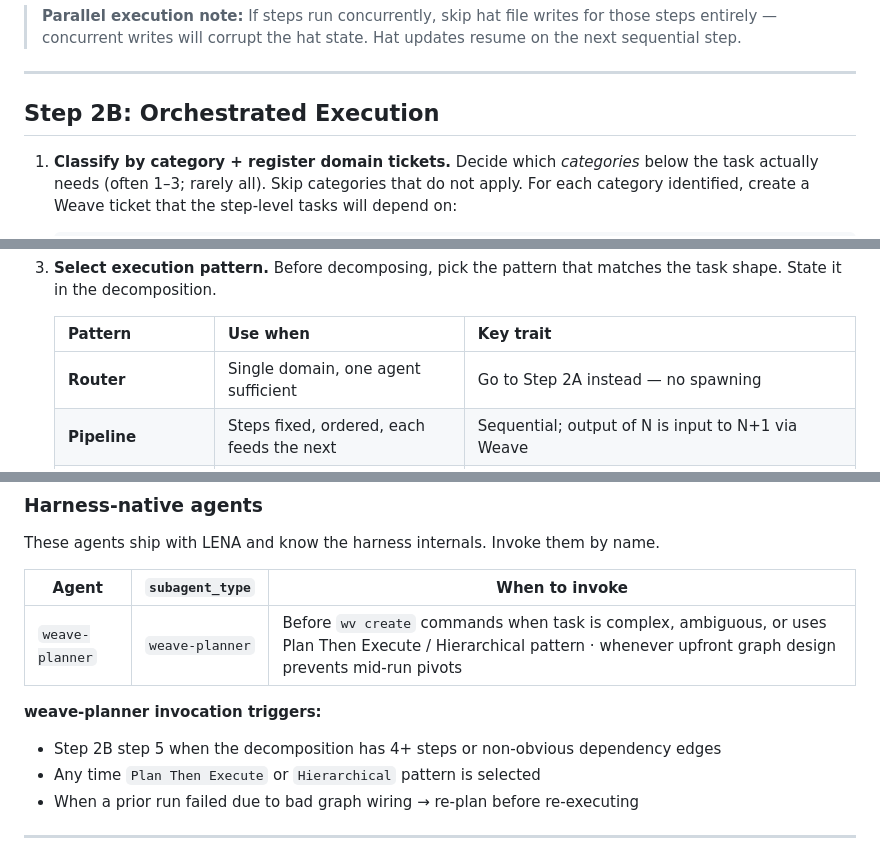
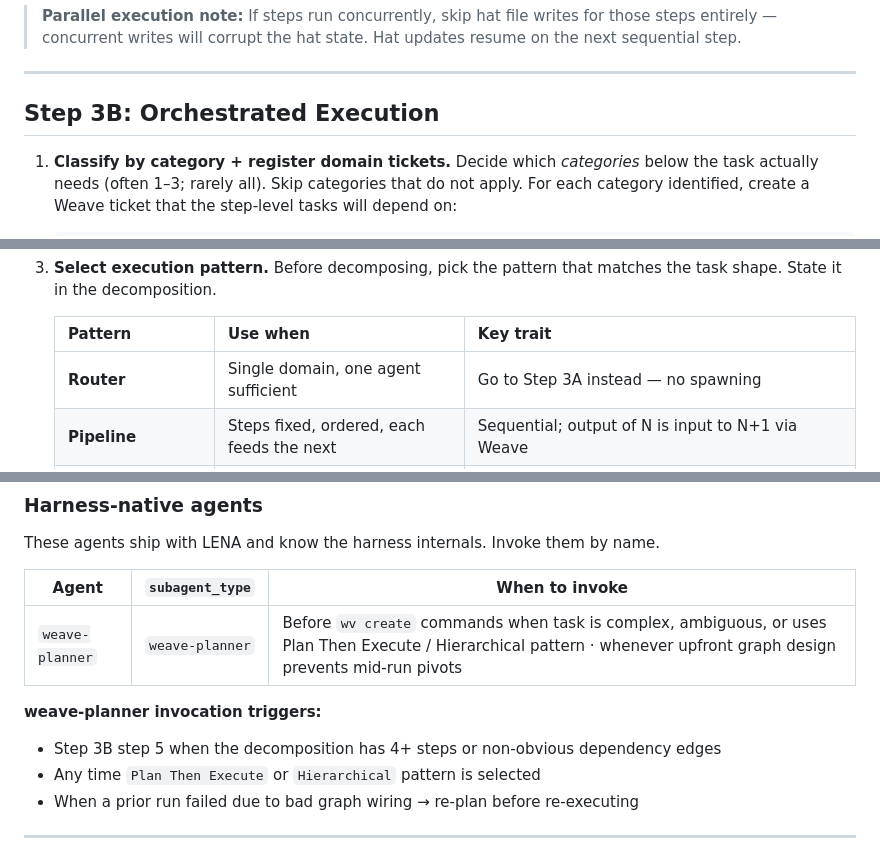
Before and after one commit to justjammin/lena, a Markdown page: skills/lena/SKILL.md, 3 parts joined by grey strips. GitHub-like rendering.

````diff
--- a/skills/lena/SKILL.md
+++ b/skills/lena/SKILL.md
@@ -109,7 +97,7 @@ bash -c 'echo "main" > "${CLAUDE_CONFIG_DIR:-$HOME/.claude}/.lena-hat"'
 
 ---
 
-## Step 2B: Orchestrated Execution
+## Step 3B: Orchestrated Execution
 
 1. **Classify by category + register domain tickets.** Decide which *categories* below the task actually needs (often 1–3; rarely all). Skip categories that do not apply. For each category identified, create a Weave ticket that the step-level tasks will depend on:
    ```bash
@@ -124,7 +112,7 @@ bash -c 'echo "main" > "${CLAUDE_CONFIG_DIR:-$HOME/.claude}/.lena-hat"'
 
    | Pattern | Use when | Key trait |
    |---------|----------|-----------|
-   | **Router** | Single domain, one agent sufficient | Go to Step 2A instead — no spawning |
+   | **Router** | Single domain, one agent sufficient | Go to Step 3A instead — no spawning |
    | **Pipeline** | Steps fixed, ordered, each feeds the next | Sequential; output of N is input to N+1 via Weave |
    | **Parallel** | 2+ steps with zero inter-dependencies | Run simultaneously; aggregator merges |
    | **Feedback Loop** | Output quality critical | Generator + Critic loop until threshold met |
@@ -205,7 +193,7 @@ These agents ship with LENA and know the harness internals. Invoke them by name.
 | `weave-planner` | `weave-planner` | Before `wv create` commands when task is complex, ambiguous, or uses Plan Then Execute / Hierarchical pattern · whenever upfront graph design prevents mid-run pivots |
 
 **weave-planner invocation triggers:**
-- Step 2B step 5 when the decomposition has 4+ steps or non-obvious dependency edges
+- Step 3B step 5 when the decomposition has 4+ steps or non-obvious dependency edges
 - Any time `Plan Then Execute` or `Hierarchical` pattern is selected
 - When a prior run failed due to bad graph wiring → re-plan before re-executing
 
````
Also changed, not shown: other parts of skills/lena/SKILL.md (+18 -29 lines).
